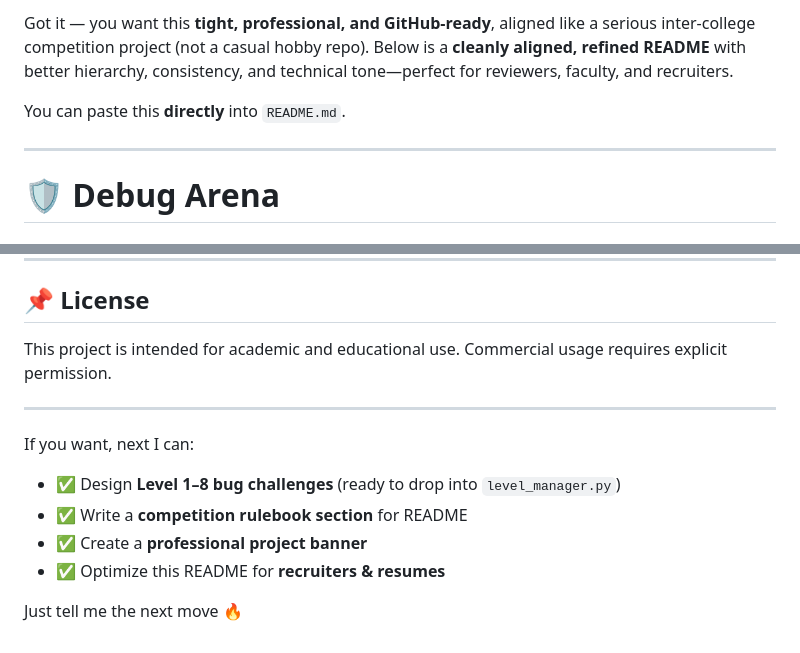
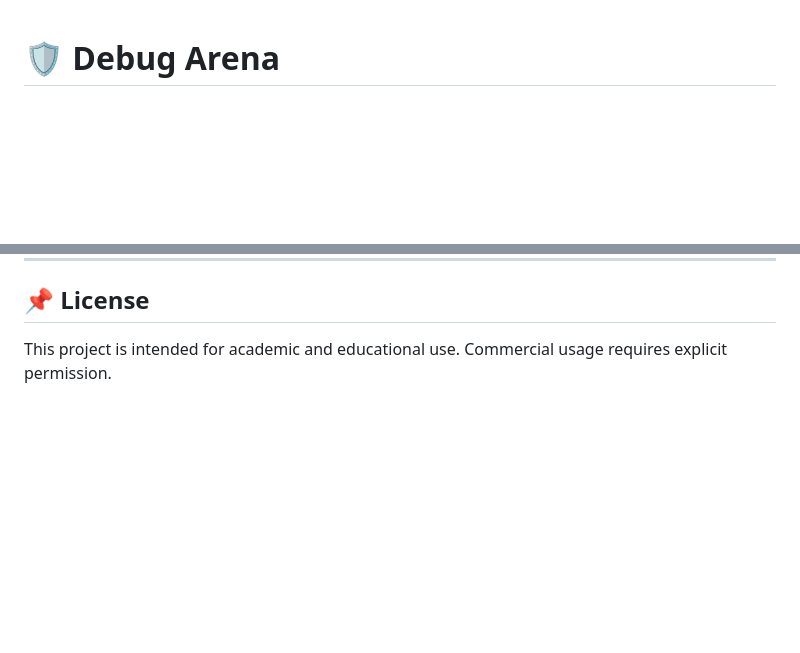
Before and after one commit to Priyadharshan-19/python-debug-arena, a Markdown page: README.md, 2 parts joined by grey strips. GitHub-like rendering; blank space fills up the shorter version.

```diff
--- a/README.md
+++ b/README.md
@@ -1,9 +1,3 @@
-Got it — you want this **tight, professional, and GitHub-ready**, aligned like a serious inter-college competition project (not a casual hobby repo). Below is a **cleanly aligned, refined README** with better hierarchy, consistency, and technical tone—perfect for reviewers, faculty, and recruiters.
-
-You can paste this **directly** into `README.md`.
-
----
-
 # 🛡️ Debug Arena
 
 ### Real-Time Competitive Debugging Platform
@@ -182,14 +176,3 @@ SNS College of Technology
 
 This project is intended for academic and educational use.
 Commercial usage requires explicit permission.
-
----
-
-If you want, next I can:
-
-* ✅ Design **Level 1–8 bug challenges** (ready to drop into `level_manager.py`)
-* ✅ Write a **competition rulebook section** for README
-* ✅ Create a **professional project banner**
-* ✅ Optimize this README for **recruiters & resumes**
-
-Just tell me the next move 🔥
```
